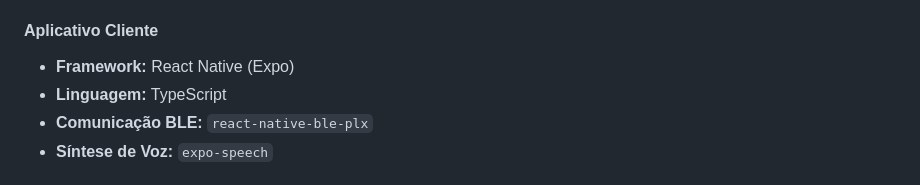
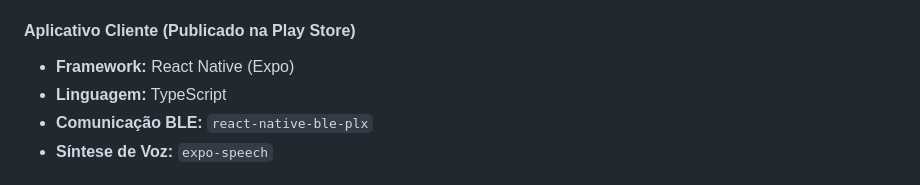
Before and after one commit to second-vision/Second-Vision, a Markdown page: README.md, the part around the change. Drawn GitHub-style.

```diff
--- a/README.md
+++ b/README.md
@@ -61,7 +61,7 @@ O projeto integra tecnologias de ponta em hardware embarcado, IA e desenvolvimen
 -   **Gerenciamento de Rede:** `NetworkManager` controlado via script para alternância dinâmica entre os modos online e offline.
 -   **Hardware:** Raspberry Pi 5 / Zero 2 W, Câmera com IA, UPS HAT com sensor INA219.
 
-#### Aplicativo Cliente
+#### Aplicativo Cliente (**Publicado na Play Store**)
 -   **Framework:** React Native (Expo)
 -   **Linguagem:** TypeScript
 -   **Comunicação BLE:** `react-native-ble-plx`
```
